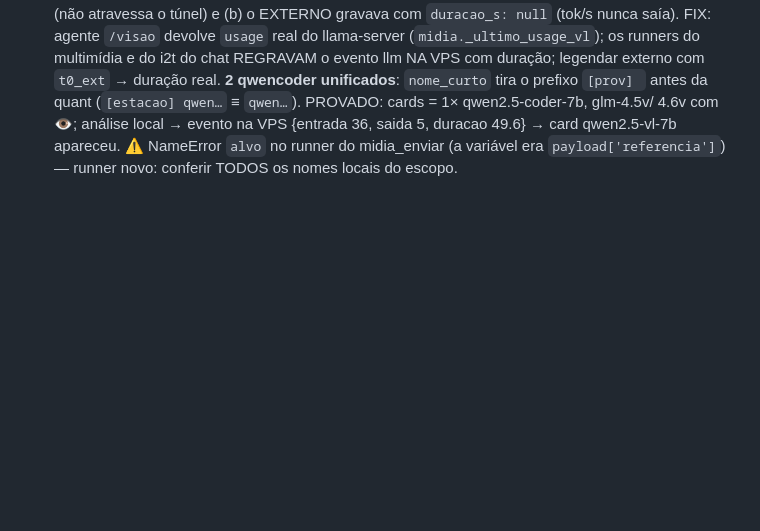
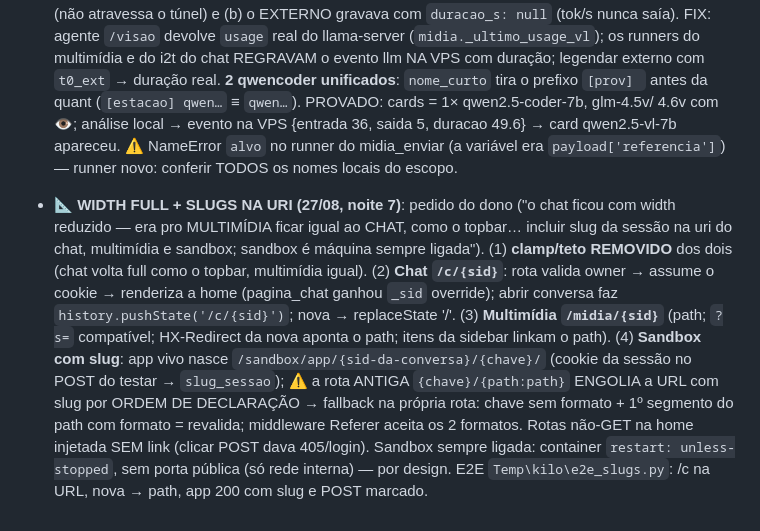
Before and after one commit to rodneysilva/rag-llama, a Markdown page: AGENTS.md, the part around the change. Rendered like a GitHub page; blank space fills up the shorter version.

Commit message:
docs: width full + slugs na uri (chat /c, midia path, sandbox c/ sid) [skip ci]

```diff
--- a/AGENTS.md
+++ b/AGENTS.md
@@ -1566,3 +1566,24 @@ operador) vive em AGENTS-historico.md — arquivo PRIVADO, fora do git.
   duracao 49.6} → card qwen2.5-vl-7b apareceu. ⚠️ NameError `alvo` no
   runner do midia_enviar (a variável era `payload['referencia']`) —
   runner novo: conferir TODOS os nomes locais do escopo.
+
+- **📐 WIDTH FULL + SLUGS NA URI (27/08, noite 7)**: pedido do dono ("o
+  chat ficou com width reduzido — era pro MULTIMÍDIA ficar igual ao
+  CHAT, como o topbar… incluir slug da sessão na uri do chat, multimídia
+  e sandbox; sandbox é máquina sempre ligada"). (1) **clamp/teto
+  REMOVIDO** dos dois (chat volta full como o topbar, multimídia
+  igual). (2) **Chat `/c/{sid}`**: rota valida owner → assume o cookie
+  → renderiza a home (pagina_chat ganhou `_sid` override); abrir
+  conversa faz `history.pushState('/c/{sid}')`; nova → replaceState
+  '/'. (3) **Multimídia `/midia/{sid}`** (path; `?s=` compatível;
+  HX-Redirect da nova aponta o path; itens da sidebar linkam o path).
+  (4) **Sandbox com slug**: app vivo nasce
+  `/sandbox/app/{sid-da-conversa}/{chave}/` (cookie da sessão no POST
+  do testar → `slug_sessao`); ⚠️ a rota ANTIGA `{chave}/{path:path}`
+  ENGOLIA a URL com slug por ORDEM DE DECLARAÇÃO → fallback na própria
+  rota: chave sem formato + 1º segmento do path com formato = revalida;
+  middleware Referer aceita os 2 formatos. Rotas não-GET na home
+  injetada SEM link (clicar POST dava 405/login). Sandbox sempre
+  ligada: container `restart: unless-stopped`, sem porta pública (só
+  rede interna) — por design. E2E `Temp\kilo\e2e_slugs.py`: /c na URL,
+  nova → path, app 200 com slug e POST marcado.
```
